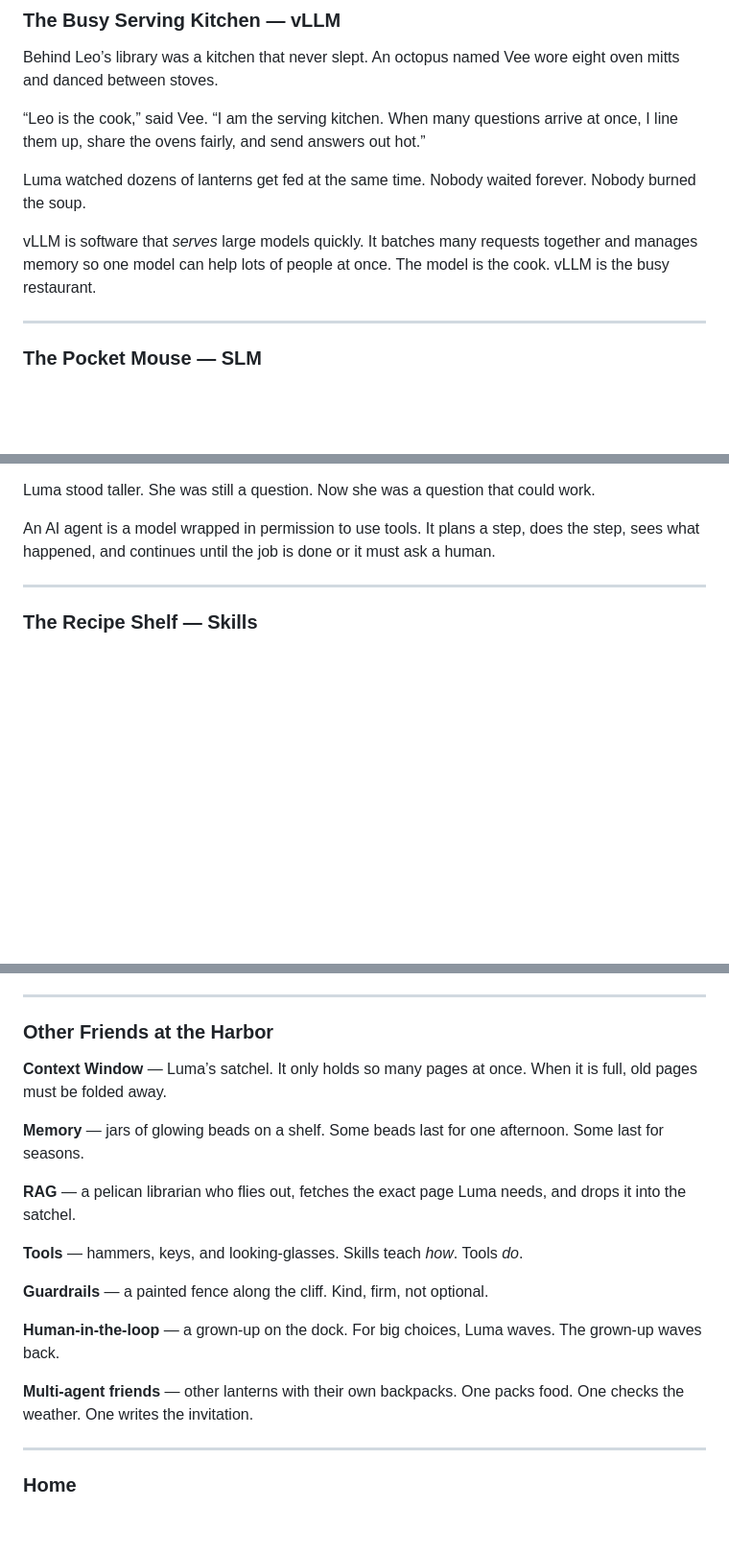
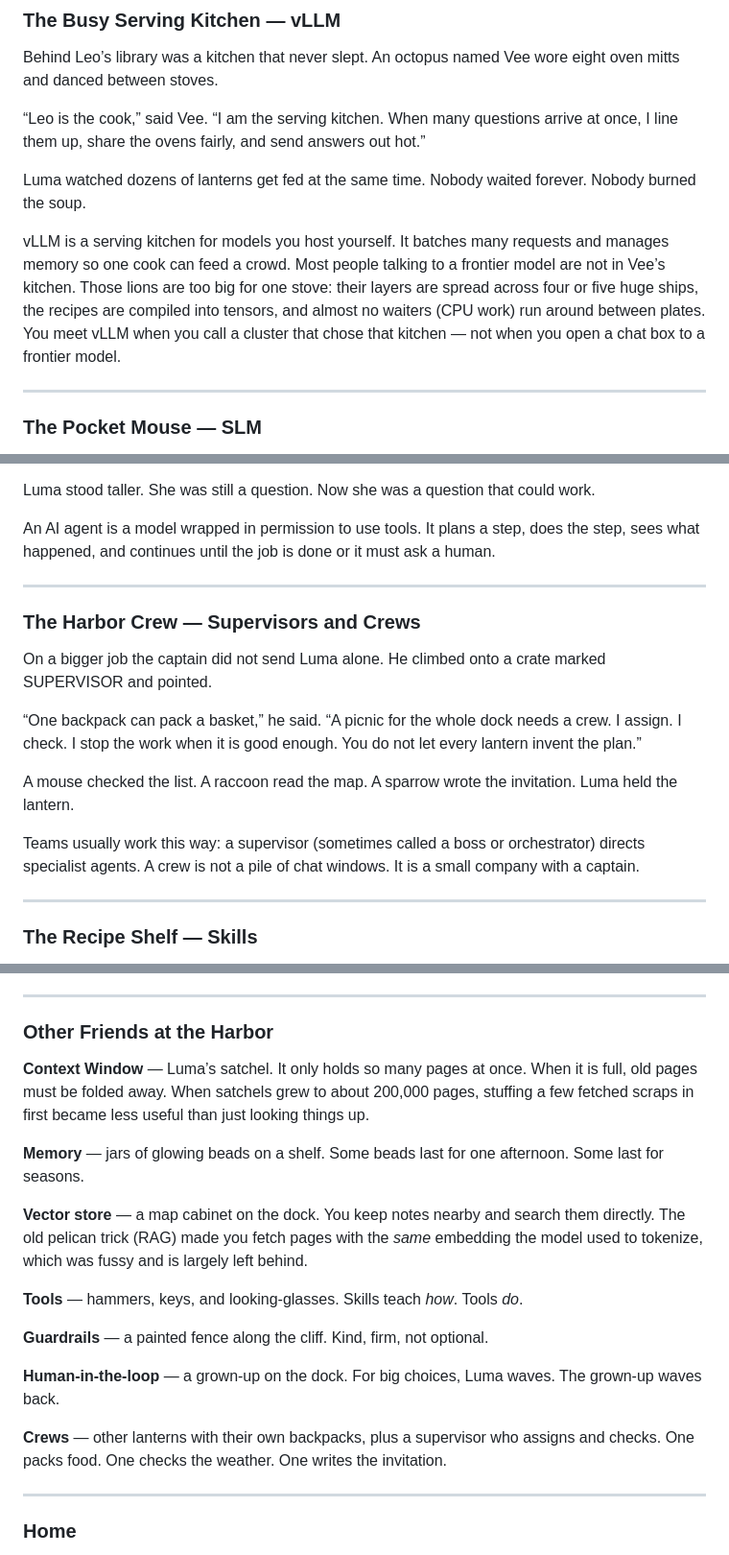
Before and after one commit to WahrSoft/illustrated-guide-to-using-ai, a Markdown page: src/story.md, 3 parts joined by grey strips. Shown at 96% size. Drawn GitHub-style; blank space fills up the shorter version.

Commit message:
Update story: vLLM qualifier, crews page, vector store instead of RAG

```diff
--- a/src/story.md
+++ b/src/story.md
@@ -52,7 +52,7 @@ Luma watched dozens of lanterns get fed at the same time.
 Nobody waited forever.
 Nobody burned the soup.
 
-vLLM is software that *serves* large models quickly. It batches many requests together and manages memory so one model can help lots of people at once. The model is the cook. vLLM is the busy restaurant.
+vLLM is a serving kitchen for models you host yourself. It batches many requests and manages memory so one cook can feed a crowd. Most people talking to a frontier model are not in Vee’s kitchen. Those lions are too big for one stove: their layers are spread across four or five huge ships, the recipes are compiled into tensors, and almost no waiters (CPU work) run around between plates. You meet vLLM when you call a cluster that chose that kitchen — not when you open a chat box to a frontier model.
 
 ---
 
@@ -103,6 +103,23 @@ She was still a question.
 Now she was a question that could work.
 
 An AI agent is a model wrapped in permission to use tools. It plans a step, does the step, sees what happened, and continues until the job is done or it must ask a human.
+
+---
+
+### The Harbor Crew — Supervisors and Crews
+
+On a bigger job the captain did not send Luma alone.
+He climbed onto a crate marked SUPERVISOR and pointed.
+
+“One backpack can pack a basket,” he said.
+“A picnic for the whole dock needs a crew. I assign. I check. I stop the work when it is good enough. You do not let every lantern invent the plan.”
+
+A mouse checked the list.
+A raccoon read the map.
+A sparrow wrote the invitation.
+Luma held the lantern.
+
+Teams usually work this way: a supervisor (sometimes called a boss or orchestrator) directs specialist agents. A crew is not a pile of chat windows. It is a small company with a captain.
 
 ---
 
@@ -184,11 +201,11 @@ A loop is the heartbeat of an agent. The model reasons, calls a tool, observes t
 
 ### Other Friends at the Harbor
 
-**Context Window** — Luma’s satchel. It only holds so many pages at once. When it is full, old pages must be folded away.
+**Context Window** — Luma’s satchel. It only holds so many pages at once. When it is full, old pages must be folded away. When satchels grew to about 200,000 pages, stuffing a few fetched scraps in first became less useful than just looking things up.
 
 **Memory** — jars of glowing beads on a shelf. Some beads last for one afternoon. Some last for seasons.
 
-**RAG** — a pelican librarian who flies out, fetches the exact page Luma needs, and drops it into the satchel.
+**Vector store** — a map cabinet on the dock. You keep notes nearby and search them directly. The old pelican trick (RAG) made you fetch pages with the *same* embedding the model used to tokenize, which was fussy and is largely left behind.
 
 **Tools** — hammers, keys, and looking-glasses. Skills teach *how*. Tools *do*.
 
@@ -196,7 +213,7 @@ A loop is the heartbeat of an agent. The model reasons, calls a tool, observes t
 
 **Human-in-the-loop** — a grown-up on the dock. For big choices, Luma waves. The grown-up waves back.
 
-**Multi-agent friends** — other lanterns with their own backpacks. One packs food. One checks the weather. One writes the invitation.
+**Crews** — other lanterns with their own backpacks, plus a supervisor who assigns and checks. One packs food. One checks the weather. One writes the invitation.
 
 ---
 
```
